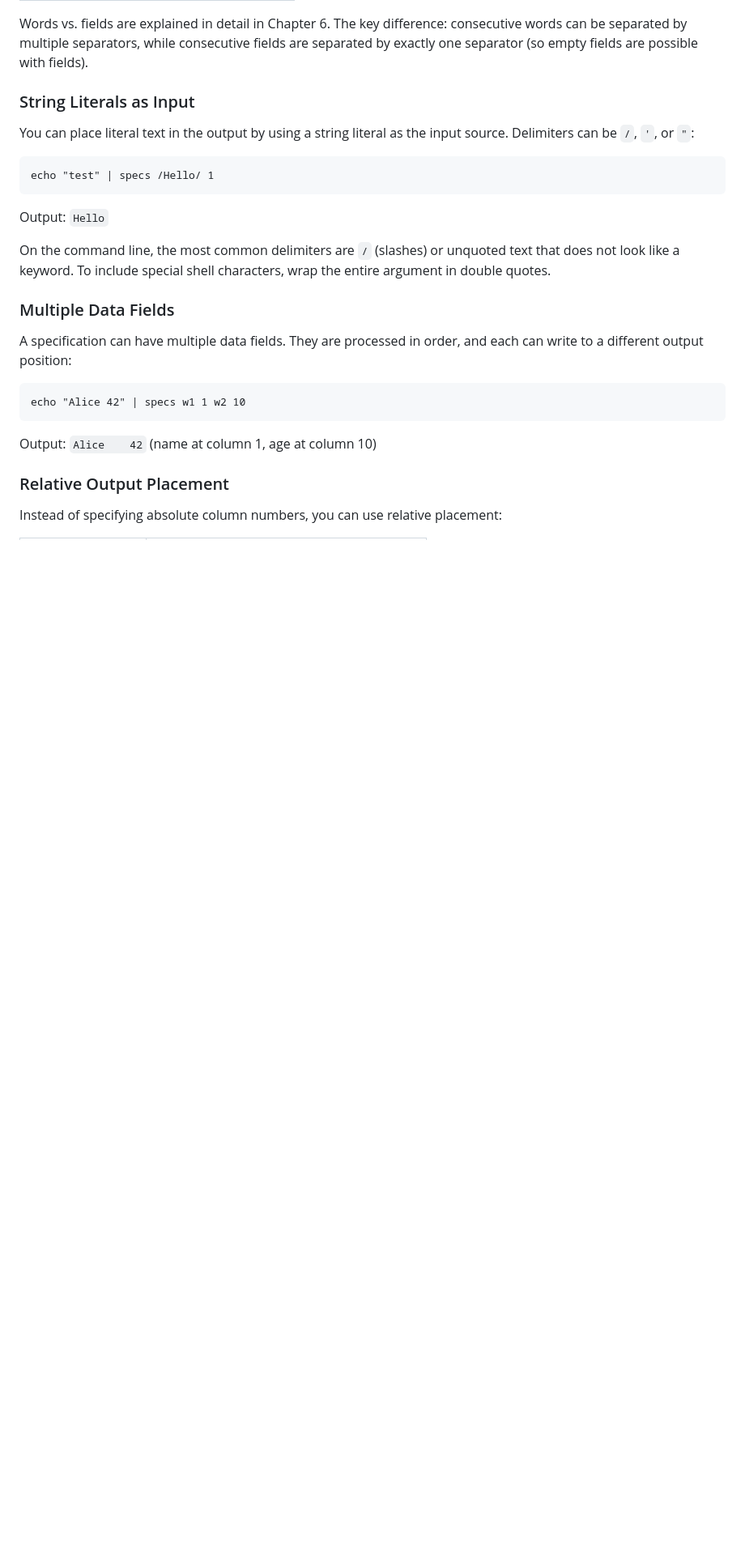
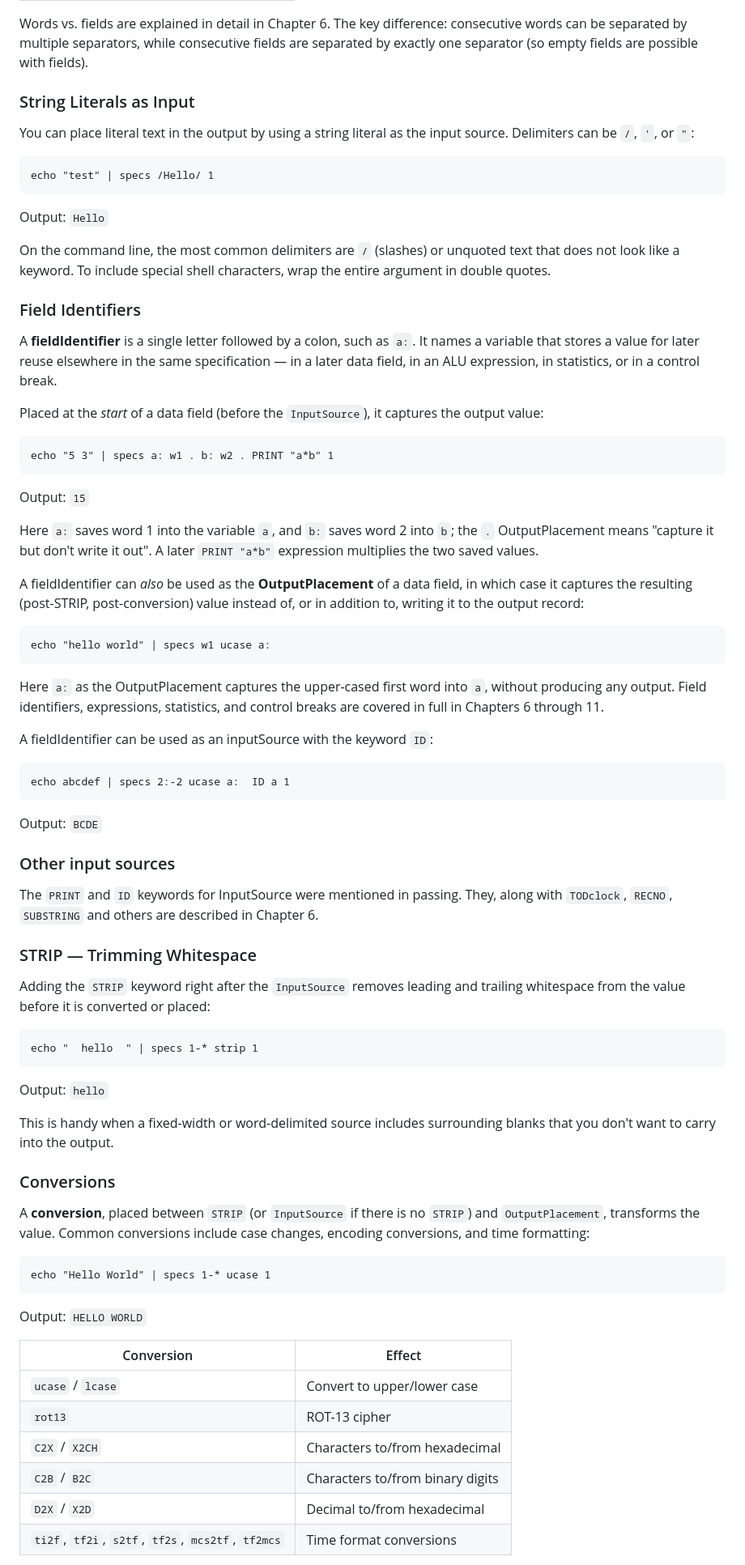
Before and after one commit to yoavnir/specs2016, a Markdown page: specs/docs/guidebook.md, the part around one of its changes. Shown at 81% size. Drawn GitHub-style; blank space fills up the shorter version.

Commit message:
Guidebook: Some more changes

````diff
--- a/specs/docs/guidebook.md
+++ b/specs/docs/guidebook.md
@@ -280,15 +293,64 @@ Output: `Hello`
 
 On the command line, the most common delimiters are `/` (slashes) or unquoted text that does not look like a keyword. To include special shell characters, wrap the entire argument in double quotes.
 
-### Multiple Data Fields
-
-A specification can have multiple data fields. They are processed in order, and each can write to a different output position:
-
-```
-echo "Alice 42" | specs w1 1 w2 10
-```
-Output: `Alice    42` (name at column 1, age at column 10)
-
-### Relative Output Placement
-
-Instead of specifying absolute column numbers, you can use relative placement:
+### Field Identifiers
+
+A **fieldIdentifier** is a single letter followed by a colon, such as `a:`. It names a variable that stores a value for later reuse elsewhere in the same specification — in a later data field, in an ALU expression, in statistics, or in a control break.
+
+Placed at the *start* of a data field (before the `InputSource`), it captures the output value:
+
+```
+echo "5 3" | specs a: w1 . b: w2 . PRINT "a*b" 1
+```
+Output: `15`
+
+Here `a:` saves word 1 into the variable `a`, and `b:` saves word 2 into `b`; the `.` OutputPlacement means "capture it but don't write it out". A later `PRINT "a*b"` expression multiplies the two saved values.
+
+A fieldIdentifier can *also* be used as the **OutputPlacement** of a data field, in which case it captures the resulting (post-STRIP, post-conversion) value instead of, or in addition to, writing it to the output record:
+
+```
+echo "hello world" | specs w1 ucase a:
+```
+
+Here `a:` as the OutputPlacement captures the upper-cased first word into `a`, without producing any output. Field identifiers, expressions, statistics, and control breaks are covered in full in Chapters 6 through 11.
+
+A fieldIdentifier can be used as an inputSource with the keyword `ID`:
+
+```
+echo abcdef | specs 2:-2 ucase a:  ID a 1
+```
+Output: `BCDE`
+
+### Other input sources
+
+The `PRINT` and `ID` keywords for InputSource were mentioned in passing. They, along with `TODclock`, `RECNO`, `SUBSTRING` and others are described in Chapter 6.
+
+### STRIP — Trimming Whitespace
+
+Adding the `STRIP` keyword right after the `InputSource` removes leading and trailing whitespace from the value before it is converted or placed:
+
+```
+echo "  hello  " | specs 1-* strip 1
+```
+Output: `hello`
+
+This is handy when a fixed-width or word-delimited source includes surrounding blanks that you don't want to carry into the output.
+
+### Conversions
+
+A **conversion**, placed between `STRIP` (or `InputSource` if there is no `STRIP`) and `OutputPlacement`, transforms the value. Common conversions include case changes, encoding conversions, and time formatting:
+
+```
+echo "Hello World" | specs 1-* ucase 1
+```
+Output: `HELLO WORLD`
+
+| Conversion | Effect |
+|------------|--------|
+| `ucase` / `lcase` | Convert to upper/lower case |
+| `rot13` | ROT-13 cipher |
+| `C2X` / `X2CH` | Characters to/from hexadecimal |
+| `C2B` / `B2C` | Characters to/from binary digits |
+| `D2X` / `X2D` | Decimal to/from hexadecimal |
+| `ti2f`, `tf2i`, `s2tf`, `tf2s`, `mcs2tf`, `tf2mcs` | Time format conversions |
+
````
Also changed, not shown: other parts of specs/docs/guidebook.md (+62 -14 lines).
